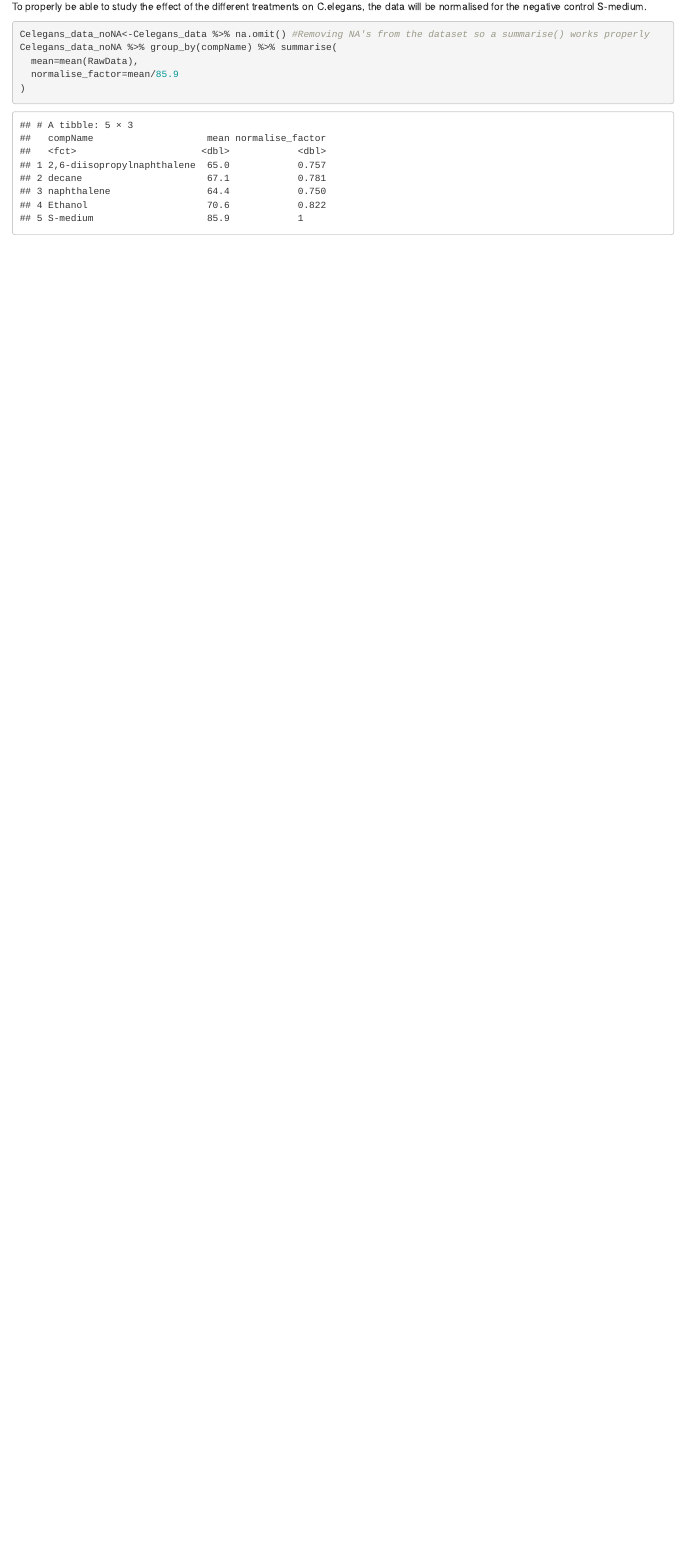
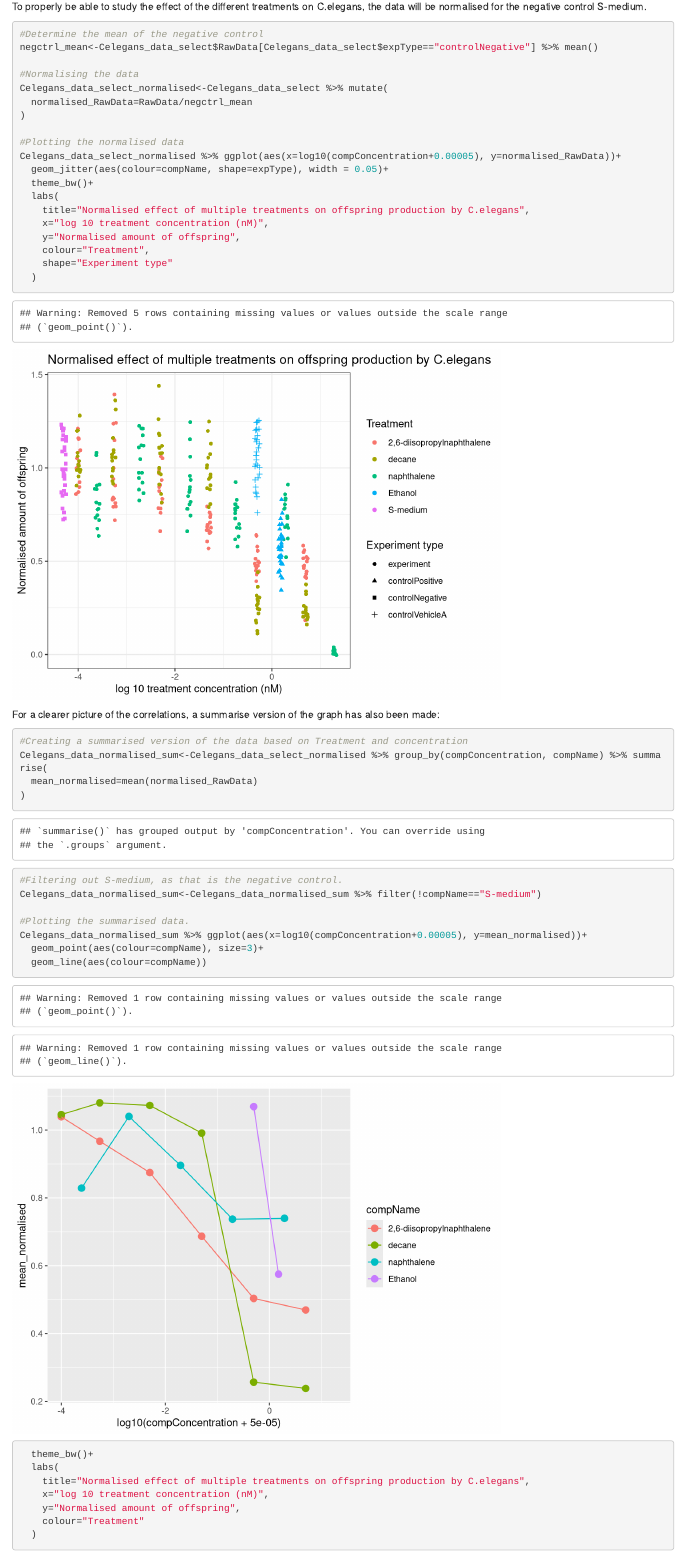
Before and after one commit to PedroDeBos/DSFB2_Portfolio, an R Markdown document (RMD/1.1_CelegansPlateExperiment.Rmd): the page in a window 1100 px wide, from 2010 px down. Rendered offline with R 4.5, knitr and Pandoc, with nearby package versions; code that draws random numbers runs with fixed seeds of ours.

Commit message:
Adding the normalised data, plotting the normalised data, and creating a new plot with the summarised data

`````diff
--- a/RMD/1.1_CelegansPlateExperiment.Rmd
+++ b/RMD/1.1_CelegansPlateExperiment.Rmd
@@ -81,9 +81,47 @@ Celegans_data %>% ggplot(aes(x=log10(compConcentration+0.00005), y=RawData))+ #A
 To properly be able to study the effect of the different treatments on C.elegans, the data will be normalised for the negative control S-medium.
 
 ````{r normalisingDataForNegativeControl}
-Celegans_data_noNA<-Celegans_data %>% na.omit() #Removing NA's from the dataset so a summarise() works properly
-Celegans_data_noNA %>% group_by(compName) %>% summarise(
-  mean=mean(RawData),
-  normalise_factor=mean/85.9
+#Determine the mean of the negative control
+negctrl_mean<-Celegans_data_select$RawData[Celegans_data_select$expType=="controlNegative"] %>% mean()
+
+#Normalising the data
+Celegans_data_select_normalised<-Celegans_data_select %>% mutate(
+  normalised_RawData=RawData/negctrl_mean
 )
+
+#Plotting the normalised data
+Celegans_data_select_normalised %>% ggplot(aes(x=log10(compConcentration+0.00005), y=normalised_RawData))+
+  geom_jitter(aes(colour=compName, shape=expType), width = 0.05)+
+  theme_bw()+
+  labs(
+    title="Normalised effect of multiple treatments on offspring production by C.elegans",
+    x="log 10 treatment concentration (nM)",
+    y="Normalised amount of offspring",
+    colour="Treatment",
+    shape="Experiment type"
+  )
+
 ````
+
+For a clearer picture of the correlations, a summarise version of the graph has also been made:
+````{r ClearerGraph}
+#Creating a summarised version of the data based on Treatment and concentration
+Celegans_data_normalised_sum<-Celegans_data_select_normalised %>% group_by(compConcentration, compName) %>% summarise(
+  mean_normalised=mean(normalised_RawData)
+)
+
+#Filtering out S-medium, as that is the negative control.
+Celegans_data_normalised_sum<-Celegans_data_normalised_sum %>% filter(!compName=="S-medium")
+
+#Plotting the summarised data.
+Celegans_data_normalised_sum %>% ggplot(aes(x=log10(compConcentration+0.00005), y=mean_normalised))+
+  geom_point(aes(colour=compName), size=3)+
+  geom_line(aes(colour=compName))
+  theme_bw()+
+  labs(
+    title="Normalised effect of multiple treatments on offspring production by C.elegans",
+    x="log 10 treatment concentration (nM)",
+    y="Normalised amount of offspring",
+    colour="Treatment"
+  )
+````
`````
Also changed, not shown: RMD/1.1_CelegansPlateExperiment.html.
